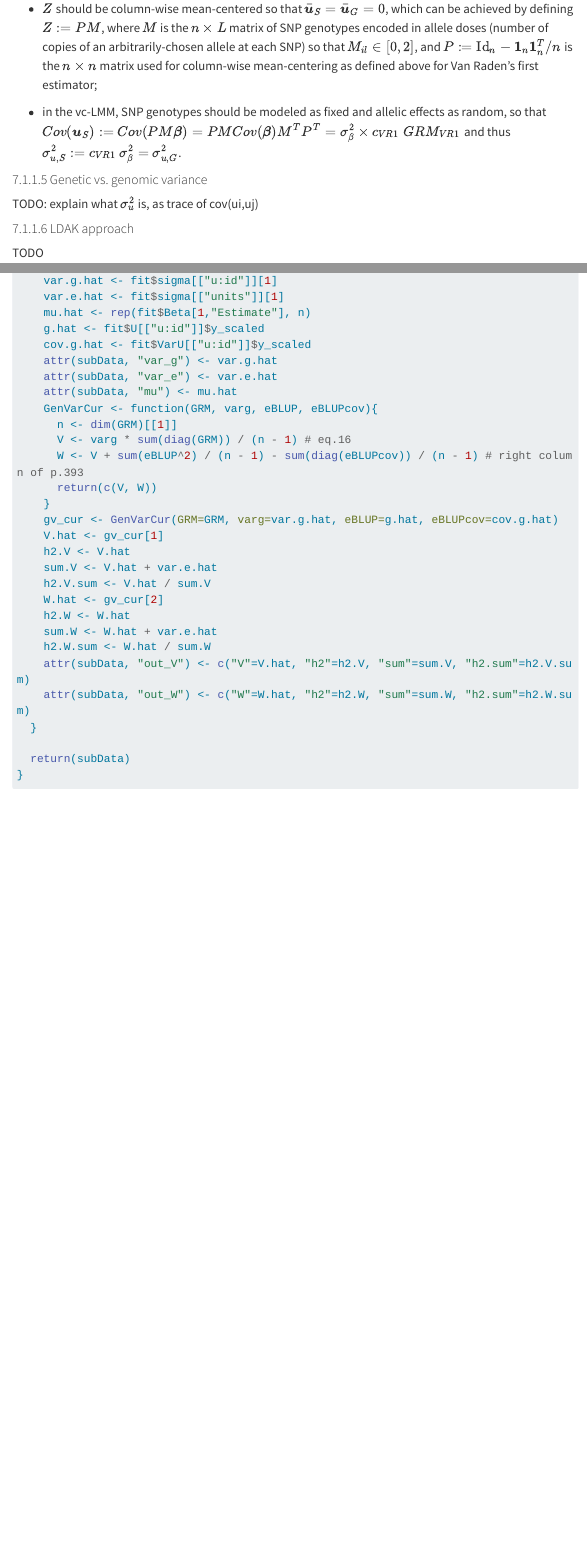
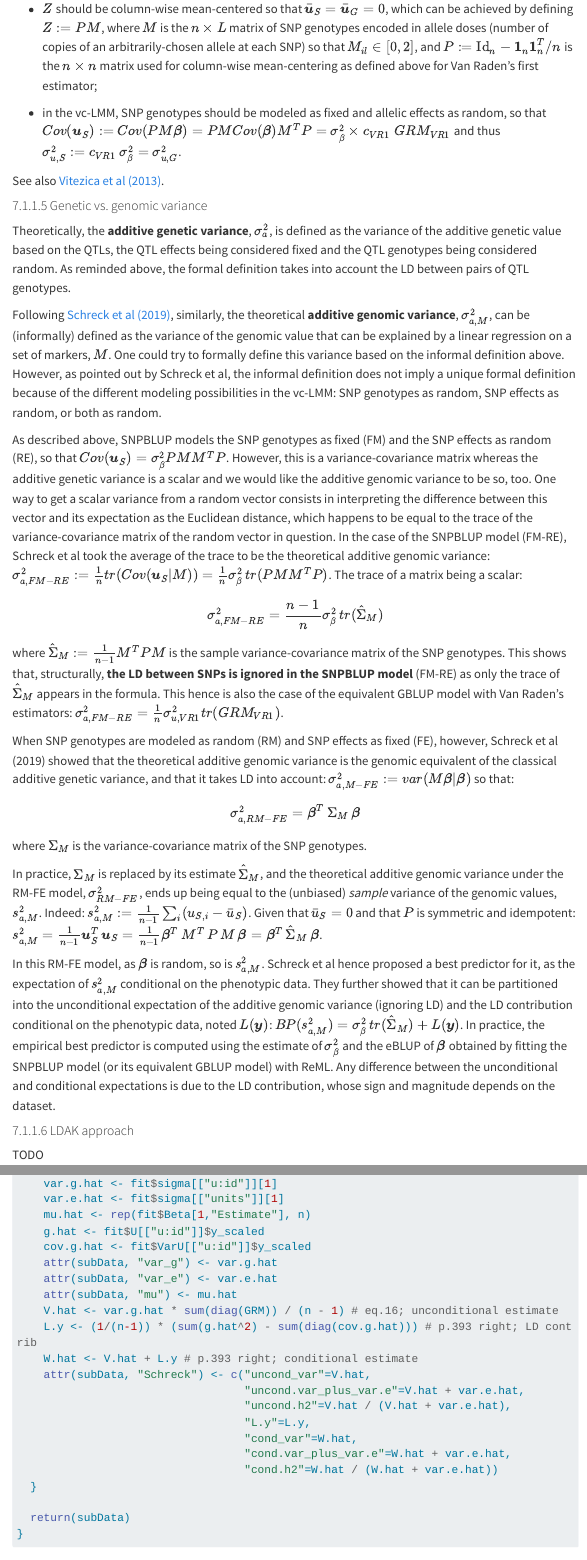
Before and after one commit to timflutre/QLife2025, a Quarto document (genpred.qmd): the page in a window 1100 px wide, from 10430 px down before the commit and from 10200 px down after it, so that both start at the same text, and a second part further down, joined at a grey line. Rendered offline with R 4.5, knitr and Pandoc in place of Quarto, with nearby package versions; some code elsewhere in the file could not run offline; menus at the side of the page are left out; long lines of code are wrapped.

Commit message:
explain Schreck approach

```diff
--- a/genpred.qmd
+++ b/genpred.qmd
@@ -900,3 +885,4 @@ y = \boldsymbol{\text{1}}_n \, \mu_S + \boldsymbol{u}_S + \boldsymbol{\epsilon}_
 
 Let us define $\boldsymbol{u}_S := Z \boldsymbol{\beta}$ so that $y = \boldsymbol{\text{1}}_n \, \mu_S + \boldsymbol{u}_S + \boldsymbol{\epsilon}_S$.
 
+Following [Schreck et al (2019)](https://academic.oup.com/genetics/article/213/2/379/5930631), for SNPBLUP to be equivalent to GBLUP with Van Raden's first estimator, $\boldsymbol{u}_S$ and $\boldsymbol{u}_G$ should be equal in distribution, which is the case under two conditions:
@@ -904,11 +889,37 @@ Following [Schreck et al (2019)](https://academic.oup.com/genetics/article/213/2
 
 -   $Z$ should be column-wise mean-centered so that $\bar{\boldsymbol{u}}_S = \bar{\boldsymbol{u}}_G = 0$, which can be achieved by defining $Z := P M$, where $M$ is the $n \times L$ matrix of SNP genotypes encoded in allele doses (number of copies of an arbitrarily-chosen allele at each SNP) so that $M_{il} \in [0,2]$, and $P := \text{Id}_n - \boldsymbol{1}_n \boldsymbol{1}_n^T / n$ is the $n \times n$ matrix used for column-wise mean-centering as defined above for Van Raden's first estimator;
 
--   in the vc-LMM, SNP genotypes should be modeled as fixed and allelic effects as random, so that $Cov(\boldsymbol{u}_S) := Cov(P M \boldsymbol{\beta}) = PM Cov(\boldsymbol{\beta}) M^T P^T = \sigma_{\beta}^2 \times c_{VR1} \; GRM_{VR1}$ and thus $\sigma_{u,S}^2 := c_{VR1} \, \sigma_{\beta}^2 = \sigma_{u,G}^2$.
+-   in the vc-LMM, SNP genotypes should be modeled as fixed and allelic effects as random, so that $Cov(\boldsymbol{u}_S) := Cov(P M \boldsymbol{\beta}) = P M Cov(\boldsymbol{\beta}) M^T P = \sigma_{\beta}^2 \times c_{VR1} \; GRM_{VR1}$ and thus $\sigma_{u,S}^2 := c_{VR1} \, \sigma_{\beta}^2 = \sigma_{u,G}^2$.
+
+See also [Vitezica et al (2013)](http://dx.doi.org/10.1534/genetics.113.155176).
 
 #### Genetic vs. genomic variance
 
-TODO: explain what $\sigma_u^2$ is, as trace of cov(ui,uj)
+Theoretically, the **additive genetic variance**, $\sigma_a^2$, is defined as the variance of the additive genetic value based on the QTLs, the QTL effects being considered fixed and the QTL genotypes being considered random. As reminded above, the formal definition takes into account the LD between pairs of QTL genotypes.
+
+Following [Schreck et al (2019)](https://academic.oup.com/genetics/article/213/2/379/5930631), similarly, the theoretical **additive genomic variance**, $\sigma_{a,M}^2$, can be (informally) defined as the variance of the genomic value that can be explained by a linear regression on a set of markers, $M$.
+One could try to formally define this variance based on the informal definition above. However, as pointed out by Schreck et al, the informal definition does not imply a unique formal definition because of the different modeling possibilities in the vc-LMM: SNP genotypes as random, SNP effects as random, or both as random.
+
+As described above, SNPBLUP models the SNP genotypes as fixed (FM) and the SNP effects as random (RE), so that $Cov(\boldsymbol{u}_S) = \sigma_{\beta}^2 P M M^T P$.
+However, this is a variance-covariance matrix whereas the additive genetic variance is a scalar and we would like the additive genomic variance to be so, too.
+One way to get a scalar variance from a random vector consists in interpreting the difference between this vector and its expectation as the Euclidean distance, which happens to be equal to the trace of the variance-covariance matrix of the random vector in question.
+In the case of the SNPBLUP model (FM-RE), Schreck et al took the average of the trace to be the theoretical additive genomic variance: $\sigma_{a,FM-RE}^2 := \frac{1}{n} tr(Cov(\boldsymbol{u}_S|M)) = \frac{1}{n} \sigma_\beta^2 \, tr(P M M^T P)$. The trace of a matrix being a scalar: \begin{align*}
+\sigma_{a,FM-RE}^2 = \frac{n-1}{n} \sigma_\beta^2 \, tr(\hat{\Sigma}_M)
+\end{align*}
+where $\hat{\Sigma}_M := \frac{1}{n-1} M^T P M$ is the sample variance-covariance matrix of the SNP genotypes.
+This shows that, structurally, **the LD between SNPs is ignored in the SNPBLUP model** (FM-RE) as only the trace of $\hat{\Sigma}_M$ appears in the formula. This hence is also the case of the equivalent GBLUP model with Van Raden's estimators: $\sigma_{a,FM-RE}^2 = \frac{1}{n} \sigma_{u,VR1}^2 tr(GRM_{VR1})$.
+
+When SNP genotypes are modeled as random (RM) and SNP effects as fixed (FE), however, Schreck et al (2019) showed that the theoretical additive genomic variance is the genomic equivalent of the classical additive genetic variance, and that it takes LD into account: $\sigma_{a,M-FE}^2 := var(M \boldsymbol{\beta} | \boldsymbol{\beta})$ so that: \begin{align*} \sigma_{a,RM-FE}^2 = \boldsymbol{\beta}^T \, \Sigma_M \, \boldsymbol{\beta}
+\end{align*}
+where $\Sigma_M$ is the variance-covariance matrix of the SNP genotypes.
+
+In practice, $\Sigma_M$ is replaced by its estimate $\hat{\Sigma}_M$, and the theoretical additive genomic variance under the RM-FE model, $\sigma_{RM-FE}^2$, ends up being equal to the (unbiased) *sample* variance of the genomic values, $s_{a,M}^2$. Indeed: $s_{a,M}^2 := \frac{1}{n-1} \sum_i (u_{S,i} - \bar{u}_S)$. Given that $\bar{u}_S = 0$ and that $P$ is symmetric and idempotent: $s_{a,M}^2 = \frac{1}{n-1} \boldsymbol{u}_S^T \, \boldsymbol{u}_S = \frac{1}{n-1} \boldsymbol{\beta}^T \, M^T \, P \, M \, \boldsymbol{\beta} = \boldsymbol{\beta}^T \, \hat{\Sigma}_M \, \boldsymbol{\beta}$.
+
+In this RM-FE model, as $\boldsymbol{\beta}$ is random, so is $s_{a,M}^2$.
+Schreck et al hence proposed a best predictor for it, as the expectation of $s_{a,M}^2$ conditional on the phenotypic data.
+They further showed that it can be partitioned into the unconditional expectation of the additive genomic variance (ignoring LD) and the LD contribution conditional on the phenotypic data, noted $L(\boldsymbol{y})$: $BP(s_{a,M}^2) = \sigma_\beta^2 \, tr(\hat{\Sigma}_M) + L(\boldsymbol{y})$.
+In practice, the empirical best predictor is computed using the estimate of $\sigma_\beta^2$ and the eBLUP of $\boldsymbol{\beta}$ obtained by fitting the SNPBLUP model (or its equivalent GBLUP model) with ReML.
+Any difference between the unconditional and conditional expectations is due to the LD contribution, whose sign and magnitude depends on the dataset.
 
 #### LDAK approach
 
@@ -1006,23 +1017,16 @@ vcLMM <- function(data, inds, K, Z, colY="pheno1", colZ="ind_id", pkg="rrBLUP"){
     attr(subData, "var_g") <- var.g.hat
     attr(subData, "var_e") <- var.e.hat
     attr(subData, "mu") <- mu.hat
-    GenVarCur <- function(GRM, varg, eBLUP, eBLUPcov){
-      n <- dim(GRM)[[1]]
-      V <- varg * sum(diag(GRM)) / (n - 1) # eq.16
-      W <- V + sum(eBLUP^2) / (n - 1) - sum(diag(eBLUPcov)) / (n - 1) # right column of p.393
-      return(c(V, W))
-    }
-    gv_cur <- GenVarCur(GRM=GRM, varg=var.g.hat, eBLUP=g.hat, eBLUPcov=cov.g.hat)
-    V.hat <- gv_cur[1]
-    h2.V <- V.hat
-    sum.V <- V.hat + var.e.hat
-    h2.V.sum <- V.hat / sum.V
-    W.hat <- gv_cur[2]
-    h2.W <- W.hat
-    sum.W <- W.hat + var.e.hat
-    h2.W.sum <- W.hat / sum.W
-    attr(subData, "out_V") <- c("V"=V.hat, "h2"=h2.V, "sum"=sum.V, "h2.sum"=h2.V.sum)
-    attr(subData, "out_W") <- c("W"=W.hat, "h2"=h2.W, "sum"=sum.W, "h2.sum"=h2.W.sum)
+    V.hat <- var.g.hat * sum(diag(GRM)) / (n - 1) # eq.16; unconditional estimate
+    L.y <- (1/(n-1)) * (sum(g.hat^2) - sum(diag(cov.g.hat))) # p.393 right; LD contrib
+    W.hat <- V.hat + L.y # p.393 right; conditional estimate
+    attr(subData, "Schreck") <- c("uncond_var"=V.hat,
+                                  "uncond.var_plus_var.e"=V.hat + var.e.hat,
+                                  "uncond.h2"=V.hat / (V.hat + var.e.hat),
+                                  "L.y"=L.y,
+                                  "cond_var"=W.hat,
+                                  "cond.var_plus_var.e"=W.hat + var.e.hat,
+                                  "cond.h2"=W.hat / (W.hat + var.e.hat))
   }
 
   return(subData)
```
Also changed, not shown: genpred.qmd (65 more changed lines).
